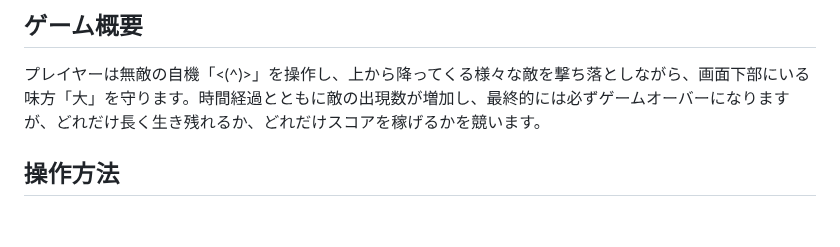
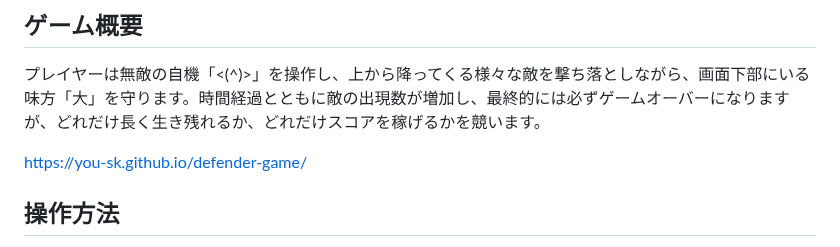
Before and after one commit to you-sk/defender-game, a Markdown page: README.md, the part around the change. GitHub-like rendering; blank space fills up the shorter version.

```diff
--- a/README.md
+++ b/README.md
@@ -5,6 +5,8 @@
 ## ゲーム概要
 
 プレイヤーは無敵の自機「<(^)>」を操作し、上から降ってくる様々な敵を撃ち落としながら、画面下部にいる味方「大」を守ります。時間経過とともに敵の出現数が増加し、最終的には必ずゲームオーバーになりますが、どれだけ長く生き残れるか、どれだけスコアを稼げるかを競います。
+
+https://you-sk.github.io/defender-game/
 
 ## 操作方法
 
```
